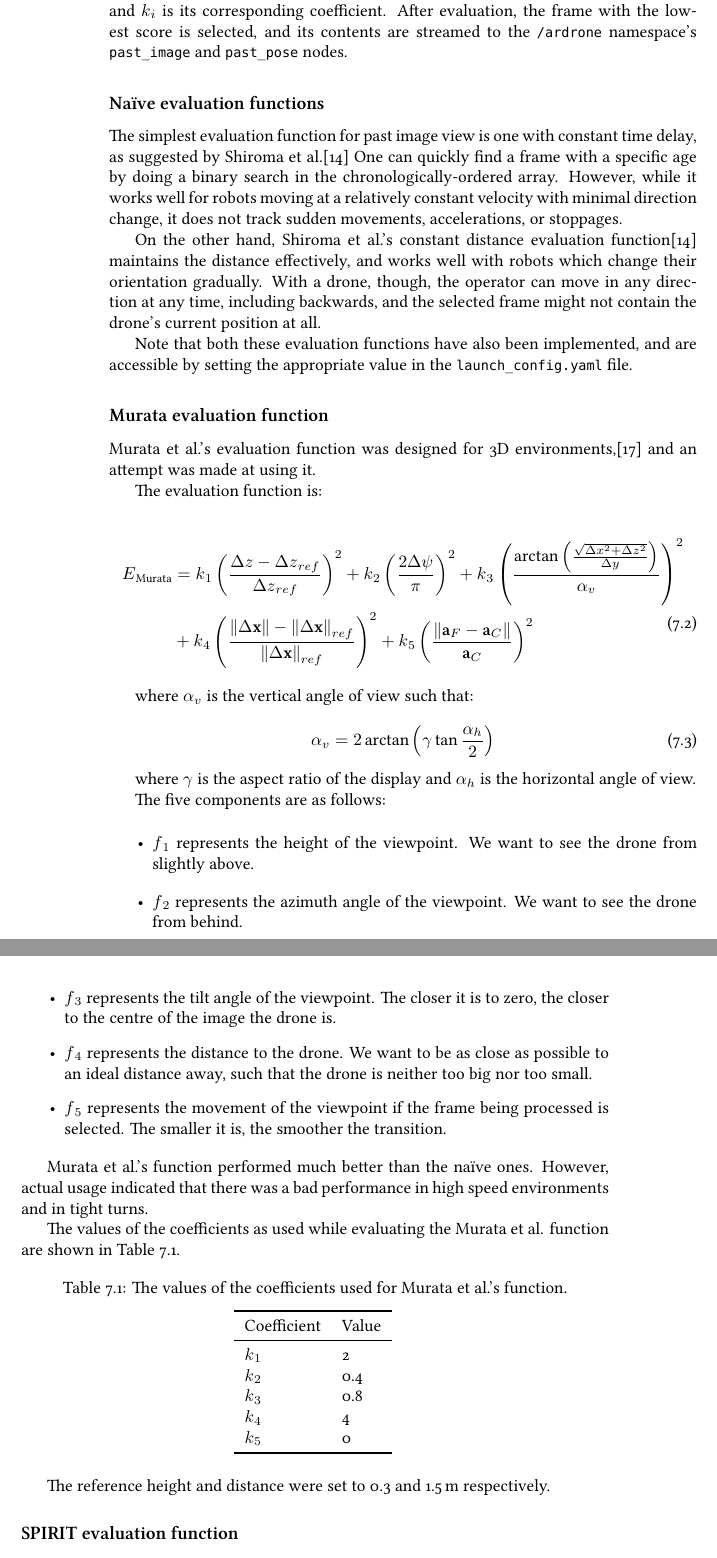
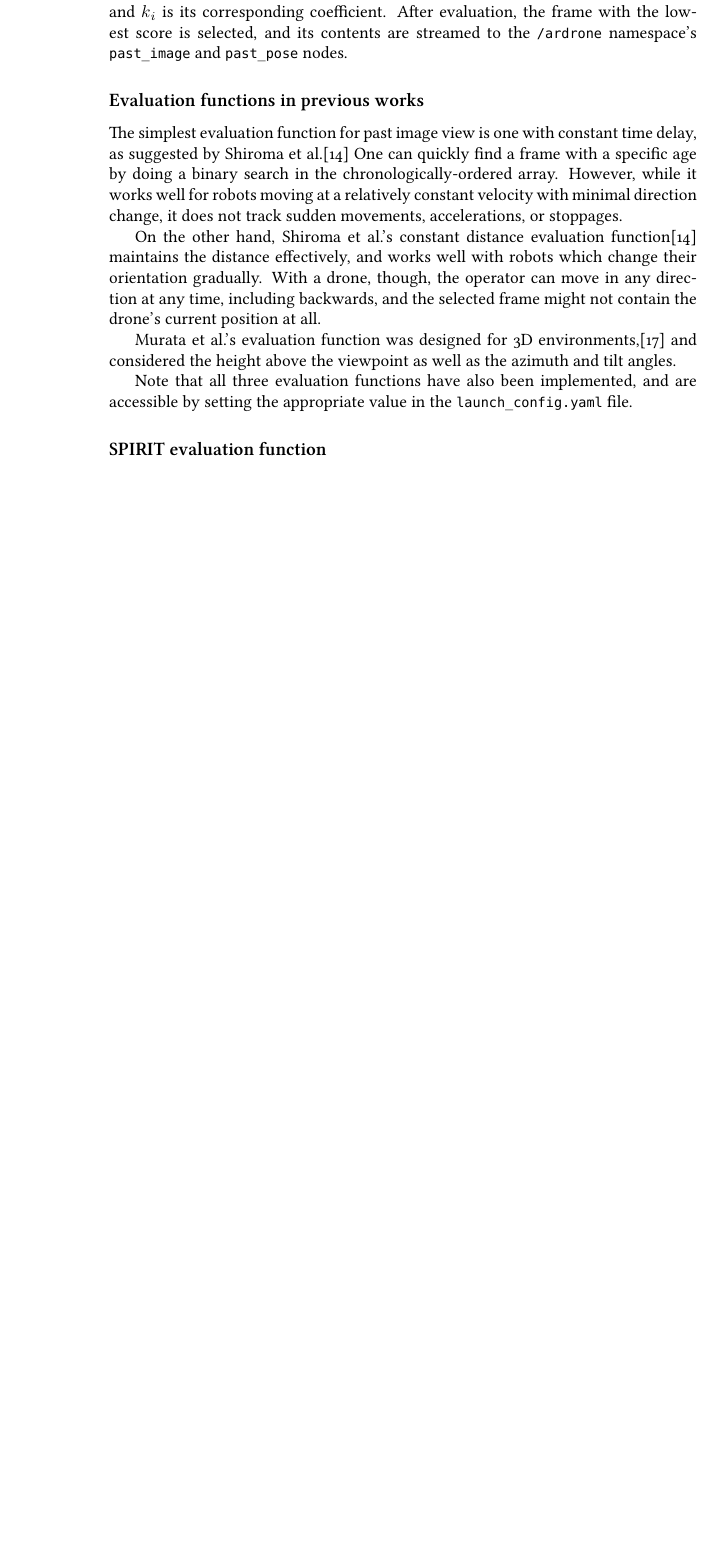
Before and after one commit to masasin/spirit_thesis, a LaTeX thesis (mshtsy_thesis.tex, which reads implementation.tex): two parts of pages 28 and 29 of 56 before the commit and part of page 28 of 55 after it, the two joined at a grey line, cut so that both start at the same text, the shorter picture padded with empty space. Compiled offline with XeLaTeX; a missing font is replaced by an installed copy or a similar font.

Commit message:
Remove murata function and merge with above.

```diff
--- a/implementation.tex
+++ b/implementation.tex
@@ -303,7 +303,7 @@
     where $\sym{nelems}$ is the number of elements in the evaluation function, $\sym{elem}_{\sym{elemidx}}$ is an element, and $\sym{coeff}_{\sym{elemidx}}$ is its corresponding coefficient.
     After evaluation, the frame with the lowest score is selected, and its contents are streamed to the \texttt{/ardrone} namespace's \texttt{\detokenize{past_image}} and \texttt{\detokenize{past_pose}} nodes.
 
-    \subsection{Naïve evaluation functions}
+    \subsection{Evaluation functions in previous works}
       The simplest evaluation function for past image view is one with constant time delay, as suggested by Shiroma et al.\cite{shiroma2004}
       One can quickly find a frame with a specific age by doing a binary search in the chronologically-ordered array.
       However, while it works well for robots moving at a relatively constant velocity with minimal direction change, it does not track sudden movements, accelerations, or stoppages.
@@ -311,71 +311,9 @@
       On the other hand, Shiroma et al.'s constant distance evaluation function\cite{shiroma2004} maintains the distance effectively, and works well with robots which change their orientation gradually.
       With a drone, though, the operator can move in any direction at any time, including backwards, and the selected frame might not contain the drone's current position at all.
 
-      Note that both these evaluation functions have also been implemented, and are accessible by setting the appropriate value in the \texttt{\detokenize{launch_config.yaml}} file.
+      Murata et al.'s evaluation function was designed for \gls{3d} environments,\cite{murata2014} and considered the height above the viewpoint as well as the azimuth and tilt angles.
 
-    \subsection{Murata evaluation function}
-      Murata et al.'s evaluation function was designed for \gls{3d} environments,\cite{murata2014} and an attempt was made at using it.
-
-      The evaluation function is:
-
-      \begin{equation}
-	\begin{split}
-	  \sym{evalfn}_{\mathrm{Murata}}
-	               &= \sym{coeff}_1\left(\frac{\Delta\sym{posz} - \Delta\sym{posz}_{ref}}{\Delta\sym{posz}_{ref}}\right)^2  % relative height
-		        + \sym{coeff}_2\left(\frac{2\Delta\sym{yaw}}{\pi}\right)^2  % pointing in the same direction
-	                + \sym{coeff}_3\left(\frac{\arctan\left(\frac{\sqrt{\Delta\sym{posx}^2 + \Delta\sym{posz}^2}}{\Delta\sym{posy}}\right)}{\sym{aovv}}\right)^2 \\  % tilt angle
-	               &+ \sym{coeff}_4\left(\frac{\left\|\Delta\sym{pos}\right\| - \left\|\Delta\sym{pos}\right\|_{ref}}{\left\|\Delta\sym{pos}\right\|_{ref}}\right)^2   % distance
-	                + \sym{coeff}_5\left(\frac{\left\|\sym{state}_{\sym{rfprocessed}} - \sym{state}_{\sym{rfcurrent}}\right\|}{\sym{state}_{\sym{rfcurrent}}}\right)^2  % minimize change
-	\end{split}
-      \end{equation}
-
-      where \sym{aovv} is the vertical angle of view such that:
-
-      \begin{equation}
-	\sym{aovv} = 2\arctan\left(\sym{aovr}\tan\frac{\sym{aovh}}{2}\right)
-      \end{equation}
-
-      where \sym{aovr} is the aspect ratio of the display and \sym{aovh} is the horizontal angle of view.
-
-      The five components are as follows:
-
-      \begin{itemize}
-	\item $\sym{elem}_1$ represents the height of the viewpoint.
-	      We want to see the drone from slightly above.
-	\item $\sym{elem}_2$ represents the azimuth angle of the viewpoint.
-	      We want to see the drone from behind.
-	\item $\sym{elem}_3$ represents the tilt angle of the viewpoint.
-	      The closer it is to zero, the closer to the centre of the image the drone is.
-	\item $\sym{elem}_4$ represents the distance to the drone.
-	      We want to be as close as possible to an ideal distance away, such that the drone is neither too big nor too small.
-	\item $\sym{elem}_5$ represents the movement of the viewpoint if the frame being processed is selected.
-	      The smaller it is, the smoother the transition.
-      \end{itemize}
-
-      Murata et al.'s function performed much better than the naïve ones.
-      However, actual usage indicated that there was a bad performance in high speed environments and in tight turns.
-
-      The values of the coefficients as used while evaluating the Murata et al. function are shown in Table \ref{tab:murata_coeffs}.
-
-      % TODO: Update final values.
-      \begin{table}[h]
-	\centering
-	\caption[Murata coefficient values]{The values of the coefficients used for Murata et al.'s function.}
-	\begin{tabular}{ll}
-	  \toprule
-	  Coefficient & Value \\
-	  \midrule
-	  $\sym{coeff}_1$ & 2 \\
-	  $\sym{coeff}_2$ & 0.4 \\
-	  $\sym{coeff}_3$ & 0.8 \\
-	  $\sym{coeff}_4$ & 4 \\
-	  $\sym{coeff}_5$ & 0 \\
-	  \bottomrule
-	\end{tabular}
-	\label{tab:murata_coeffs}
-      \end{table}
-
-      The reference height and distance were set to 0.3 and 1.5\,m respectively.
+      Note that all three evaluation functions have also been implemented, and are accessible by setting the appropriate value in the \texttt{\detokenize{launch_config.yaml}} file.
 
     \subsection{SPIRIT evaluation function}
       The final version of the \gls{spirit} evaluation function is:
```
